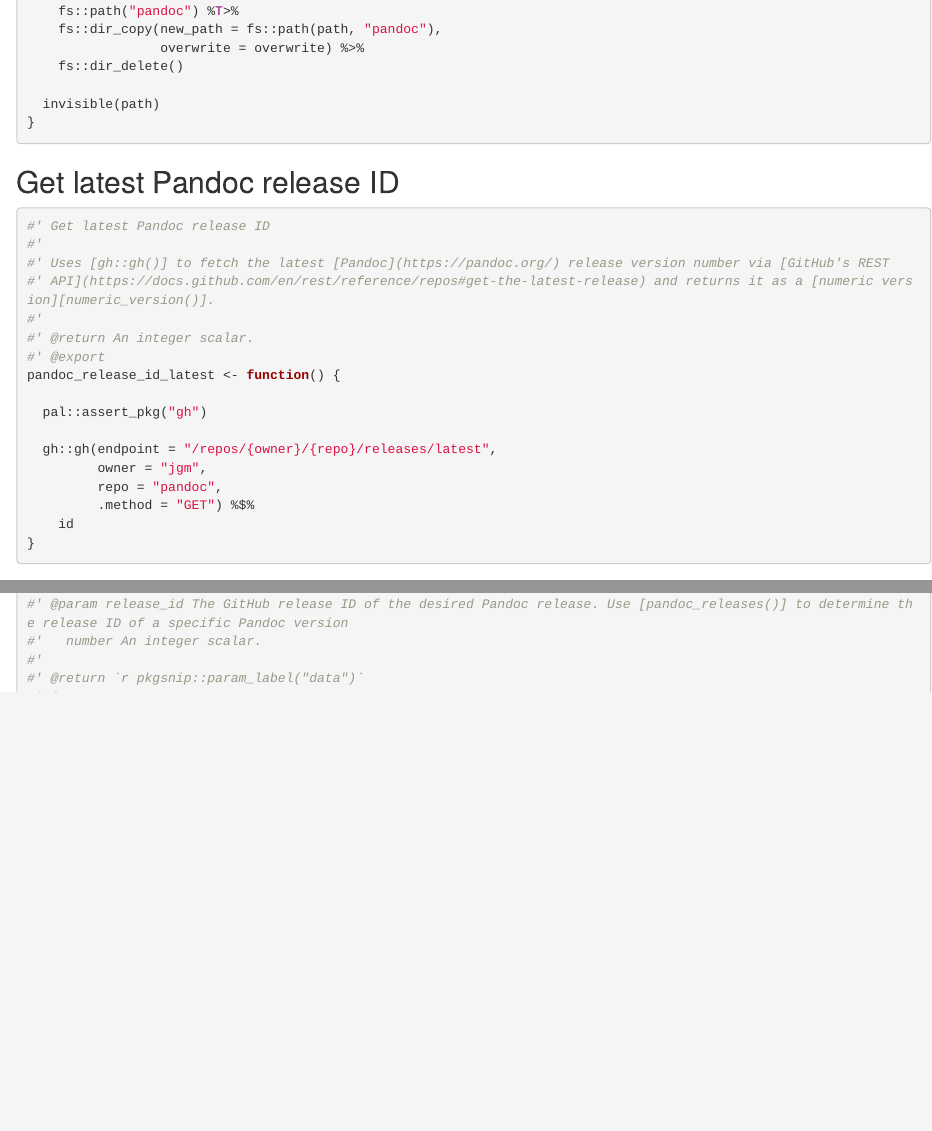
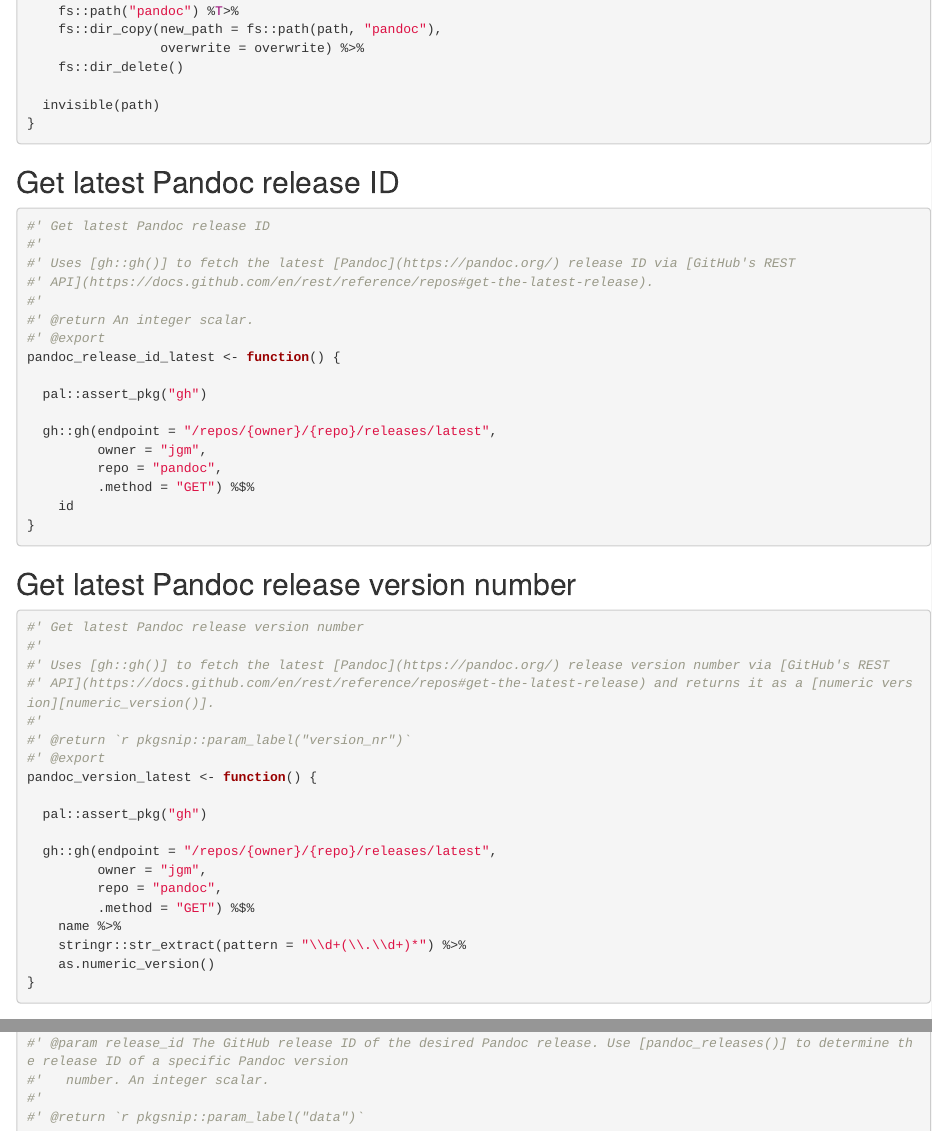
Before and after one commit to salim-b/salim, an R Markdown document (Rmd/salim.Rmd): the page in a window 1100 px wide, from 10470 px down before the commit and from 10510 px down after it, so that both start at the same text, and a second part further down, joined at a grey line. Rendered offline with R 4.5, knitr and Pandoc, with nearby package versions; some code elsewhere in the file could not run offline; common packages that the code uses without loading them are loaded.

Commit message:
add `pandoc_version_latest()` and fix doc of other Pandoc fns

````diff
--- a/Rmd/salim.Rmd
+++ b/Rmd/salim.Rmd
@@ -557,8 +558,8 @@
 ```{r}
 #' Get latest Pandoc release ID
 #'
-#' Uses [gh::gh()] to fetch the latest [Pandoc](https://pandoc.org/) release version number via [GitHub's REST
-#' API](https://docs.github.com/en/rest/reference/repos#get-the-latest-release) and returns it as a [numeric version][numeric_version()].
+#' Uses [gh::gh()] to fetch the latest [Pandoc](https://pandoc.org/) release ID via [GitHub's REST
+#' API](https://docs.github.com/en/rest/reference/repos#get-the-latest-release).
 #'
 #' @return An integer scalar.
 #' @export
@@ -571,6 +572,30 @@
          repo = "pandoc",
          .method = "GET") %$%
     id
+}
+```
+
+## Get latest Pandoc release version number
+
+```{r}
+#' Get latest Pandoc release version number
+#'
+#' Uses [gh::gh()] to fetch the latest [Pandoc](https://pandoc.org/) release version number via [GitHub's REST
+#' API](https://docs.github.com/en/rest/reference/repos#get-the-latest-release) and returns it as a [numeric version][numeric_version()].
+#'
+#' @return `r pkgsnip::param_label("version_nr")`
+#' @export
+pandoc_version_latest <- function() {
+
+  pal::assert_pkg("gh")
+
+  gh::gh(endpoint = "/repos/{owner}/{repo}/releases/latest",
+         owner = "jgm",
+         repo = "pandoc",
+         .method = "GET") %$%
+    name %>%
+    stringr::str_extract(pattern = "\\d+(\\.\\d+)*") %>%
+    as.numeric_version()
 }
 ```
 
@@ -614,7 +639,7 @@
 #' API](https://docs.github.com/en/rest/reference/repos#list-release-assets) and returns them as a [tibble][tibble::tbl_df].
 #'
 #' @param release_id The GitHub release ID of the desired Pandoc release. Use [pandoc_releases()] to determine the release ID of a specific Pandoc version
-#'   number An integer scalar.
+#'   number. An integer scalar.
 #'
 #' @return `r pkgsnip::param_label("data")`
 #' @export
````
Also changed, not shown: R/salim-GEN.R (+26 -5 lines), Rmd/salim.Rmd (5 more changed lines), 6 other files.
